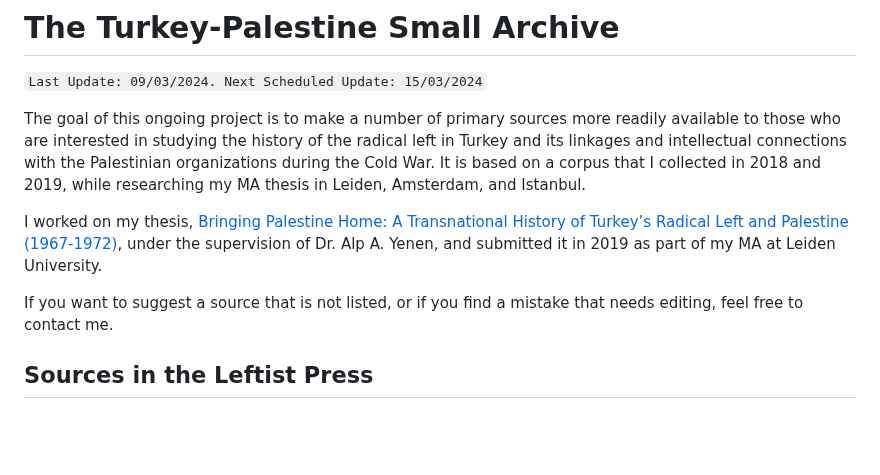
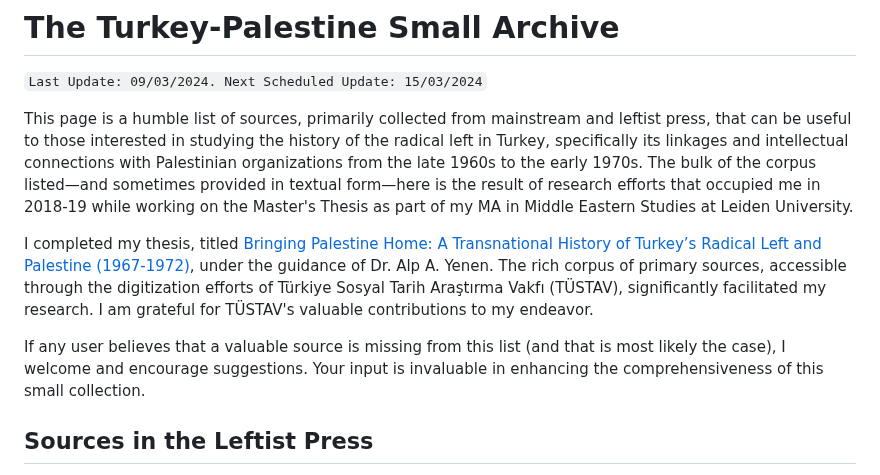
Before and after one commit to ACortellari/ACortellari.github.io, a Markdown page: Turkey Palestine Archive/Turkey Palestine Left.md, the part around the change. Rendered like a GitHub page; blank space fills up the shorter version.

````diff
--- a/Turkey Palestine Archive/Turkey Palestine Left.md
+++ b/Turkey Palestine Archive/Turkey Palestine Left.md
@@ -1,11 +1,11 @@
 # The Turkey-Palestine Small Archive
 ```Last Update: 09/03/2024. Next Scheduled Update: 15/03/2024```
 
-The goal of this ongoing project is to make a number of primary sources more readily available to those who are interested in studying the history of the radical left in Turkey and its linkages and intellectual connections with the Palestinian organizations during the Cold War. It is based on a corpus that I collected in 2018 and 2019, while researching my MA thesis in Leiden, Amsterdam, and Istanbul.
+This page is a humble list of sources, primarily collected from mainstream and leftist press, that can be useful to those interested in studying the history of the radical left in Turkey, specifically its linkages and intellectual connections with Palestinian organizations from the late 1960s to the early 1970s. The bulk of the corpus listed—and sometimes provided in textual form—here is the result of research efforts that occupied me in 2018-19 while working on the Master's Thesis as part of my MA in Middle Eastern Studies at Leiden University.
 
-I worked on my thesis, <a href="https://studenttheses.universiteitleiden.nl/handle/1887/82728">Bringing Palestine Home: A Transnational History of Turkey’s Radical Left and Palestine (1967-1972)</a>, under the supervision of Dr. Alp A. Yenen, and submitted it in 2019 as part of my MA at Leiden University.
+I completed my thesis, titled <a href="https://studenttheses.universiteitleiden.nl/handle/1887/82728">Bringing Palestine Home: A Transnational History of Turkey’s Radical Left and Palestine (1967-1972)</a>, under the guidance of Dr. Alp A. Yenen. The rich corpus of primary sources, accessible through the digitization efforts of Türkiye Sosyal Tarih Araştırma Vakfı (TÜSTAV), significantly facilitated my research. I am grateful for TÜSTAV's valuable contributions to my endeavor.
 
-If you want to suggest a source that is not listed, or if you find a mistake that needs editing, feel free to contact me.
+If any user believes that a valuable source is missing from this list (and that is most likely the case), I welcome and encourage suggestions. Your input is invaluable in enhancing the comprehensiveness of this small collection.
 
 ## Sources in the Leftist Press
 * “11 Genç Tutuklandı.” Ant Haftalık Dergi, February 17, 1970.
````
